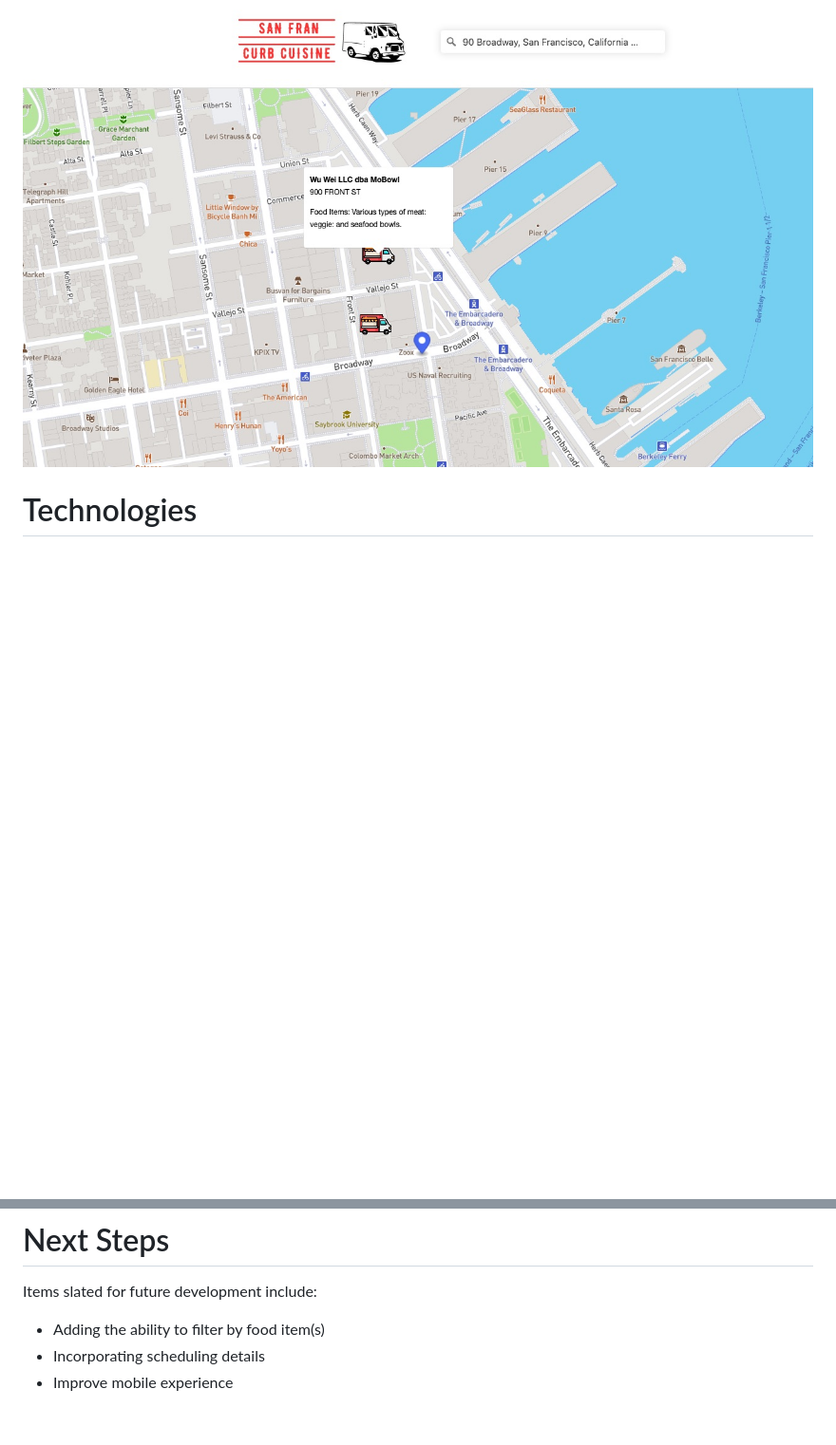
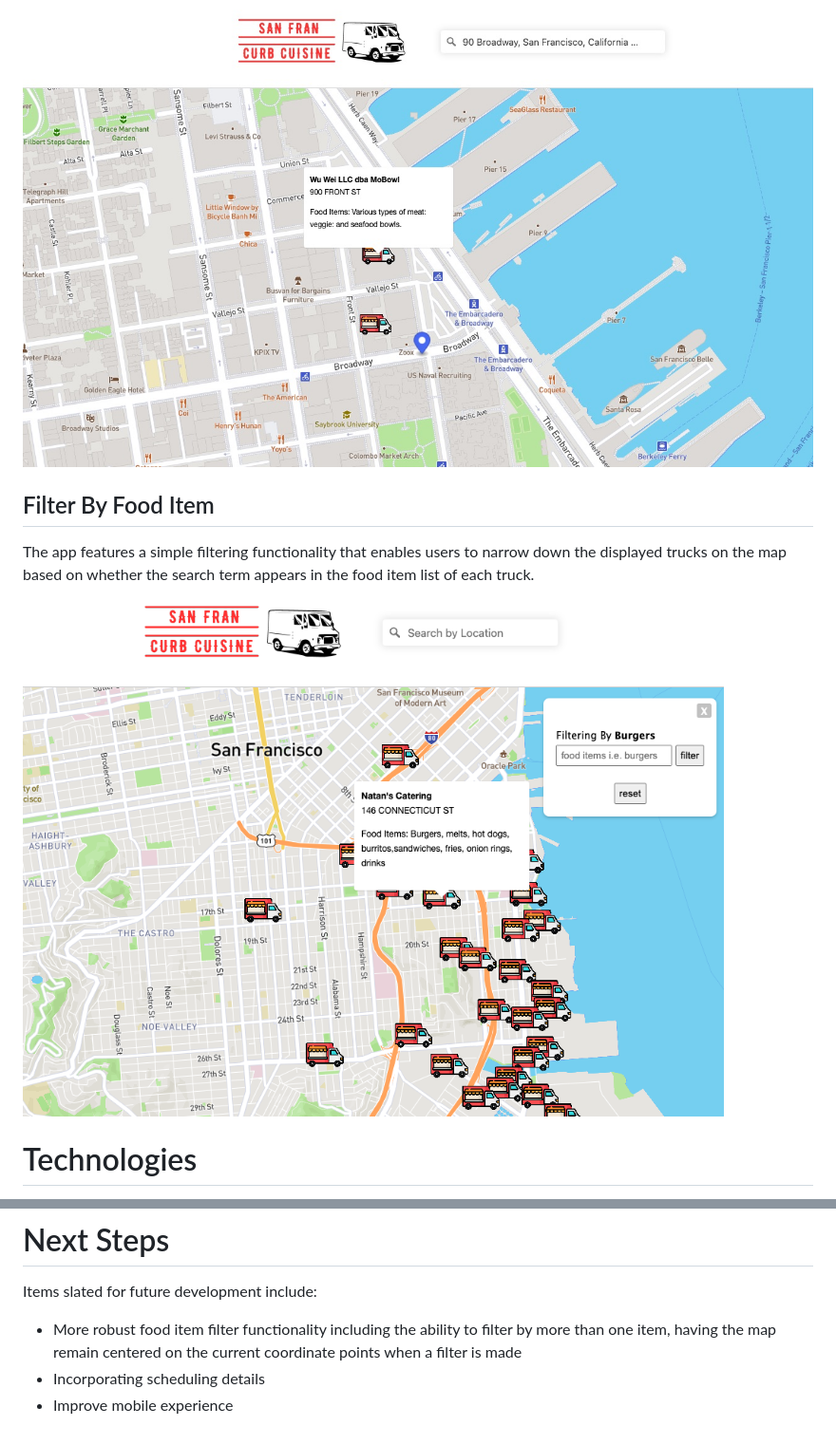
Before and after one commit to szaccagni/sf-food-trucks, a Markdown page: README.md, 2 parts joined by grey strips. Shown: that part at 95% size. Drawn GitHub-style; pictures changed too: public/images/curb-cuisine-preview-filter.png (added); blank space fills up the shorter version.

```diff
--- a/README.md
+++ b/README.md
@@ -5,6 +5,10 @@ Prompt: Create a service that tells the user what types of food trucks might be
 
 # Preview
 ![preview](/public/images/curb-cuisine-preview.jpeg)
+
+## Filter By Food Item
+The app features a simple filtering functionality that enables users to narrow down the displayed trucks on the map based on whether the search term appears in the food item list of each truck.
+![filter preview](public/images/curb-cuisine-preview-filter.png)
 
 # Technologies
 * HTML
@@ -17,6 +21,6 @@ Prompt: Create a service that tells the user what types of food trucks might be
 
 # Next Steps
 Items slated for future development include:
-* Adding the ability to filter by food item(s)
+* More robust food item filter functionality including the ability to filter by more than one item, having the map remain centered on the current coordinate points when a filter is made
 * Incorporating scheduling details
 * Improve mobile experience
```
